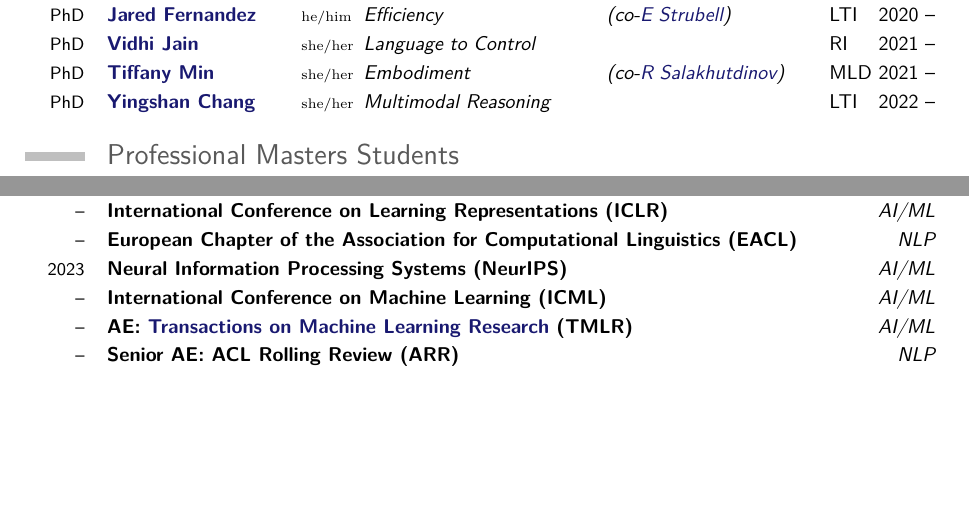
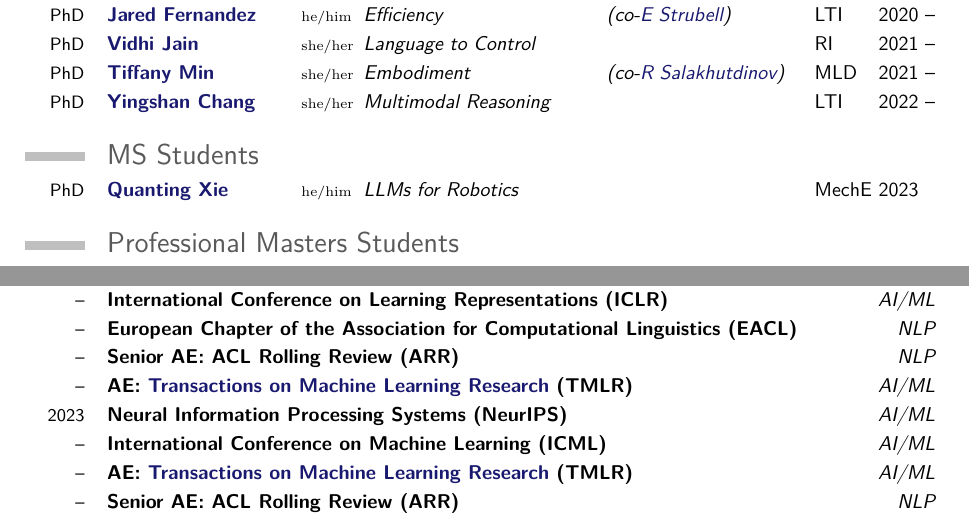
Before and after one commit to ybisk/ybisk.github.io, a LaTeX CV (generation_code/CV_template.tex): two parts of pages 1 and 3 of 6, joined at a grey line, cut so that both start at the same text, the shorter picture padded with empty space. Compiled offline with pdfLaTeX.

Commit message:
Quanting

```diff
--- a/generation_code/CV_template.tex
+++ b/generation_code/CV_template.tex
@@ -22,7 +22,7 @@
 \newcommand{\AC}[1]{\makebox[\widthof{AI/ML}][l]{\hfill #1}}
 \newcommand{\NW}[1]{\makebox[\widthof{Xiaoyu (Erin) Zhang}][l]{#1}}
 \newcommand{\NA}[1]{\makebox[\widthof{Collabortive Robot Art plus }][l]{#1}}
-\newcommand{\DW}[1]{\hfill \makebox[\widthof{MLD}][l]{#1}}
+\newcommand{\DW}[1]{\hfill \makebox[\widthof{MechE}][l]{#1}}
 \newcommand{\pron}[1]{\makebox[\widthof{\footnotesize she/her}][l]{\textcolor{black}{\scriptsize \normalfont{#1}}}}
 % type, url, name, pronouns, area, extra, dept, year
 \newcommand{\stud}[8]{\cventry{#1}{\NW{\href{https://#2}{#3}} \pron{#4}}{\NA{#5} #6}{\DW{#7} #8}{}{}}
@@ -65,6 +65,9 @@
 \stud{PhD}{vidhijain.github.io/}{Vidhi Jain     }{she/her}{Language to Control     }{}{RI}{2021 --}
 \stud{PhD}{soyeonm.github.io/  }{Tiffany Min    }{she/her}{Embodiment              }{(co-\href{https://www.cs.cmu.edu/~rsalakhu/}{R Salakhutdinov})}{MLD}{2021 --}
 \stud{PhD}{zdxdsw.github.io/      }{Yingshan Chang}{she/her}{Multimodal Reasoning}{}{LTI}{2022 --}
+
+\section{MS Students}
+\stud{PhD}{https://www.linkedin.com/in/quanting-xie-4197a814a }{Quanting Xie}{he/him}{LLMs for Robotics}{}{MechE}{2023\phantom{ --}}
 
 \section{Professional Masters Students}
 \cventry{MRSD}{\href{https://mrsdprojects.ri.cmu.edu/2023teamf/}{Assistive Robotics for Eldercare}
@@ -198,6 +201,8 @@
 \cventry{2024}{Conference on Computer Vision and Pattern Recognition (CVPR)}{\hfill \AC{CV}}{}{}{}
 \cventry{--}{International Conference on Learning Representations (ICLR)}{\hfill \AC{AI/ML}}{}{}{}
 \cventry{--}{European Chapter of the Association for Computational Linguistics (EACL)}{\hfill \AC{NLP}}{}{}{}
+\cventry{--}{Senior AE: ACL Rolling Review (ARR)}{\hfill \AC{NLP}}{}{}{}
+\cventry{--}{AE: \href{https://jmlr.org/tmlr/}{Transactions on Machine Learning Research} (TMLR)}{\hfill \AC{AI/ML}}{}{}{}
 \cventry{2023}{Neural Information Processing Systems (NeurIPS)}{\hfill \AC{AI/ML}}{}{}{}
 \cventry{--}{International Conference on Machine Learning (ICML)}{\hfill \AC{AI/ML}}{}{}{}
 \cventry{--}{AE: \href{https://jmlr.org/tmlr/}{Transactions on Machine Learning Research} (TMLR)}{\hfill \AC{AI/ML}}{}{}{}
```
Also changed, not shown: CV.pdf.
